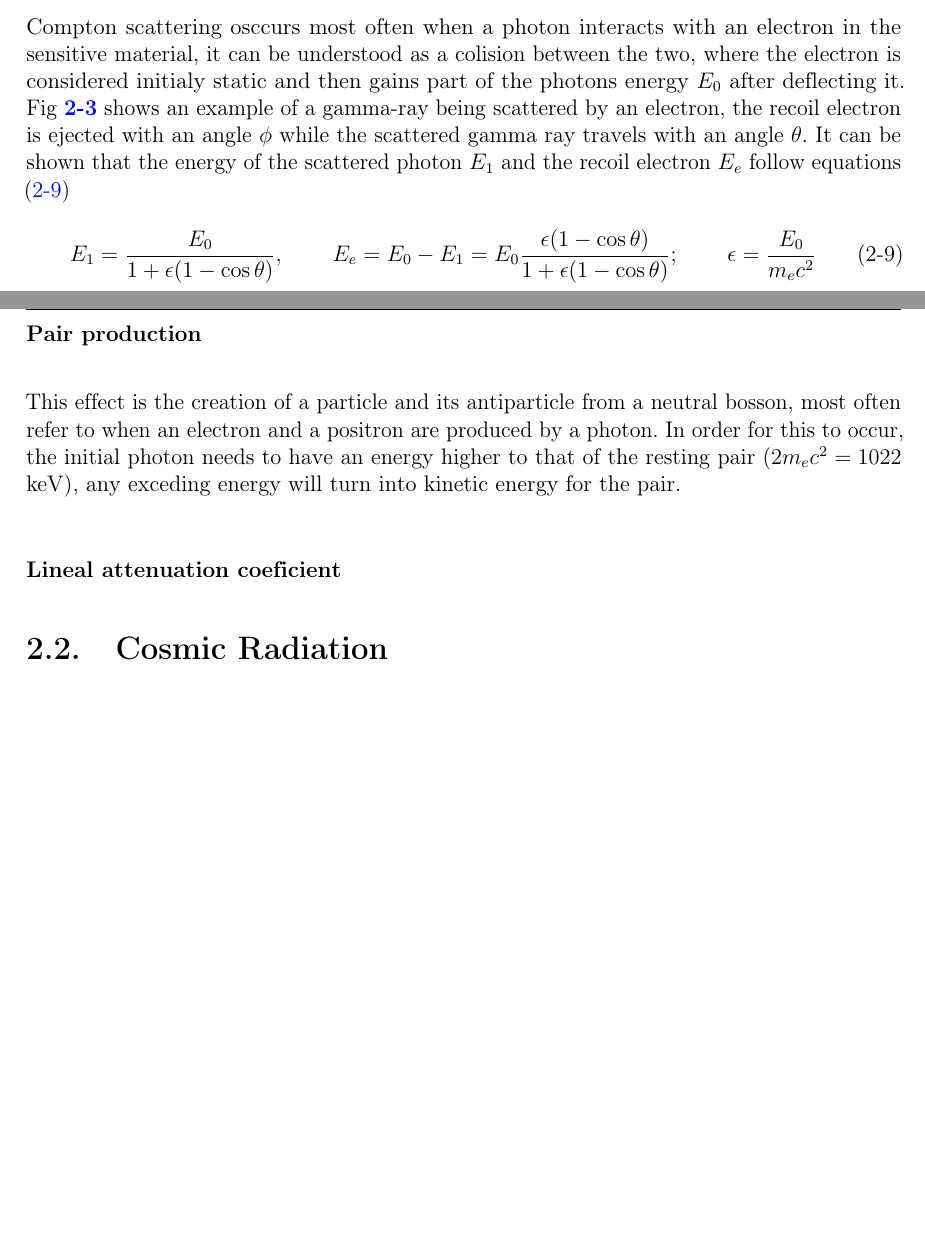
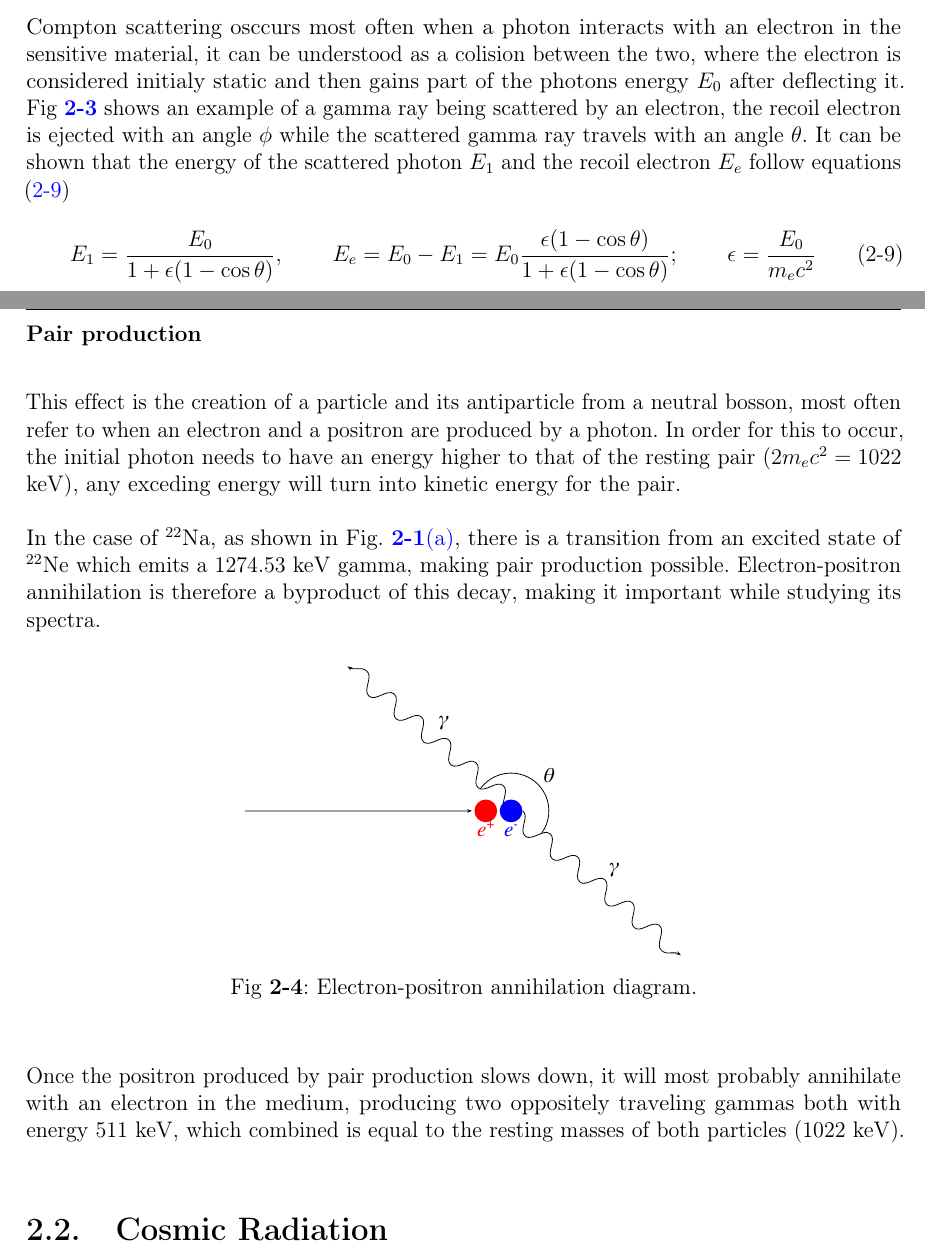
Before and after one commit to andresfelipe29/Bachelor_thesis, a LaTeX thesis (thesis.tex, which reads chapters/physical_aspects.tex): two parts of pages 19 and 20 of 43, joined at a grey line, cut so that both start at the same text, the shorter picture padded with empty space. Compiled offline with pdfLaTeX.

Commit message:
adding positron annihilation

```diff
--- a/chapters/physical_aspects.tex
+++ b/chapters/physical_aspects.tex
@@ -108,7 +108,7 @@ Where $E_b$ is the binding energy of the electron in the atom. $E_b$ will theref
   \caption{\label{fig:Compton_scattering_diagram}Gamma-ray Compton scattering diagram.}
 \end{figure}
 
-Compton scattering osccurs most often when a photon interacts with an electron in the sensitive material, it can be understood as a colision between the two, where the electron is considered initialy static and then gains part of the photons energy $E_0$ after deflecting it. Fig \ref{fig:Compton_scattering_diagram} shows an example of a gamma-ray being scattered by an electron, the recoil electron is ejected with an angle $\phi$ while the scattered gamma ray travels with an angle $\theta$. It can be shown that the energy of the scattered photon $E_{1}$ and the recoil electron $E_e$ follow equations \eqref{eq:compton}
+Compton scattering osccurs most often when a photon interacts with an electron in the sensitive material, it can be understood as a colision between the two, where the electron is considered initialy static and then gains part of the photons energy $E_0$ after deflecting it. Fig \ref{fig:Compton_scattering_diagram} shows an example of a gamma ray being scattered by an electron, the recoil electron is ejected with an angle $\phi$ while the scattered gamma ray travels with an angle $\theta$. It can be shown that the energy of the scattered photon $E_{1}$ and the recoil electron $E_e$ follow equations \eqref{eq:compton}
 \begin{align}
   E_{1} &= \frac{E_0}{1+\epsilon(1-\cos\theta)} \label{eq:compton},~ & E_e &= E_0 - E_1 = E_0\frac{\epsilon(1-\cos\theta)}{1+\epsilon(1-\cos\theta)};~ & \epsilon&=\frac{E_0}{m_{e}c^2}
 \end{align}
@@ -118,8 +118,18 @@ where $m_e c^2$ is the resting energy of the electron (511 \unit{\kilo\eV}). It
 
 This effect is the creation of a particle and its antiparticle from a neutral bosson, most often refer to when an electron and a positron are produced by a photon. In order for this to occur, the initial photon needs to have an energy higher to that of the resting pair ($2m_e c^2=1022$ \unit{\kilo\eV}), any exceding energy will turn into kinetic energy for the pair.
 
-\subsubsection{Lineal attenuation coeficient}
+In the case of $^{22}$Na, as shown in Fig. \ref{sfig:22Na}, there is a transition from an excited state of $^{22}$Ne which emits a 1274.53 \unit{\kilo\eV} gamma, making pair production possible. Electron-positron annihilation is therefore a byproduct of this decay, making it important while studying its spectra.
+
+\begin{figure}[H]
+  \centering
+  \includegraphics[width=.5\textwidth]{physical_aspects/positron-annihilation.pdf}
+  \caption{\label{fig:positron_annihilation_diagram}Electron-positron annihilation diagram.}
+\end{figure}
+
+Once the positron produced by pair production slows down, it will most probably annihilate with an electron in the medium, producing two oppositely traveling gammas both with energy 511 \unit{\kilo\eV}, which combined is equal to the resting masses of both particles (1022 \unit{\kilo\eV}).
 
 \section{Cosmic Radiation}
 
+
+
 \section{Particle interactions with matter}
```
Also changed, not shown: figures/physical_aspects/positron-annihilation.pdf (added).
